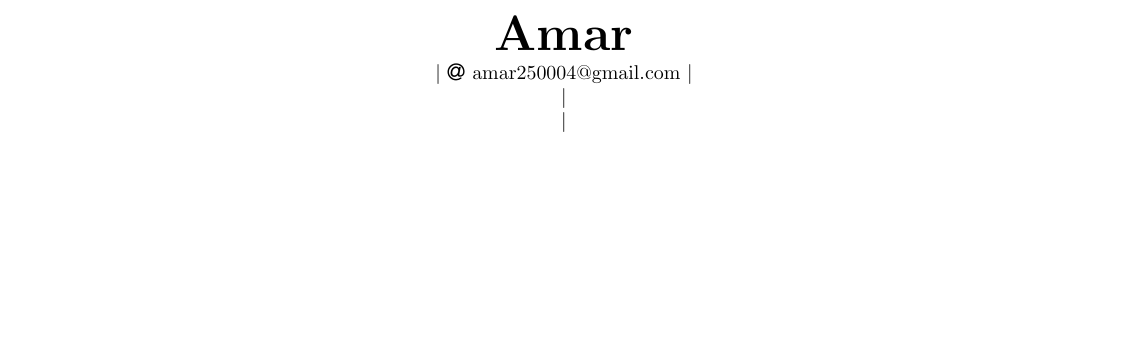
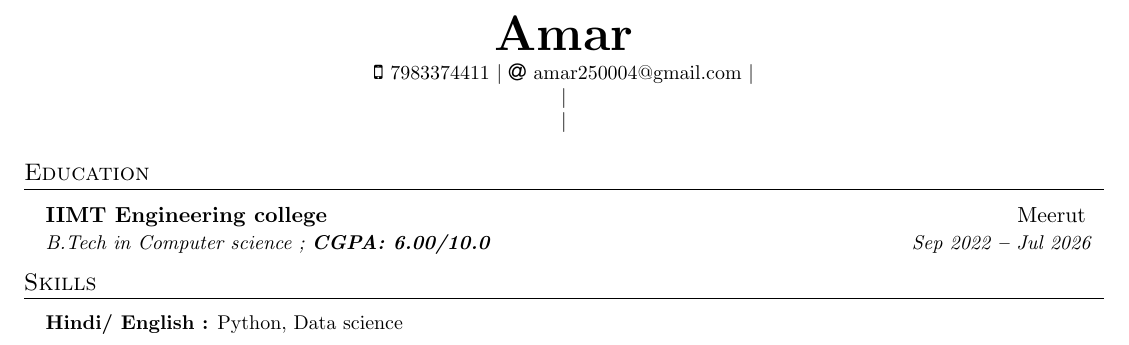
Before and after one commit to chaseshobhit/tempRepo2, a LaTeX document (68c8eab5ac3b8cac96e8e452.tex): part of the page, cut so that both start at the same text, the shorter picture padded with empty space. Compiled offline with pdfLaTeX.

Commit message:
File Updated!

```diff
--- a/68c8eab5ac3b8cac96e8e452.tex
+++ b/68c8eab5ac3b8cac96e8e452.tex
@@ -131,7 +131,7 @@
 \begin{center}
     \textbf{\Huge \scshape Amar } \\ \vspace{3pt}
     \small
-
+    \faMobile \hspace{.5pt} {7983374411}
     $|$
     \faAt \hspace{.5pt} \href{mailto:amar250004@gmail.com}{amar250004@gmail.com}
     $|$
@@ -143,5 +143,36 @@
 \end{center}
 
 
+
+%----------- EDUCATION -----------
+
+\section{Education}
+  \vspace{3pt}
+  \resumeSubHeadingListStart
+
+
+\resumeSubheading
+{IIMT Engineering college
+}{Meerut }
+{B.Tech  in Computer science ;   \textbf{CGPA: 6.00/10.0}}{Sep 2022 \textbf{--} Jul 2026}
+
+
+  \resumeSubHeadingListEnd
+
+
+%----------- SKILLS -----------
+
+\section{Skills}
+  \vspace{2pt}
+  \resumeSubHeadingListStart
+    \small{\item{
+
+
+    \textbf{Hindi/ English :}{ Python, Data science } \ \vspace{3pt}
+
+}}
+\resumeSubHeadingListEnd
+
+
 %-------------------------------------------
 \end{document}
```
